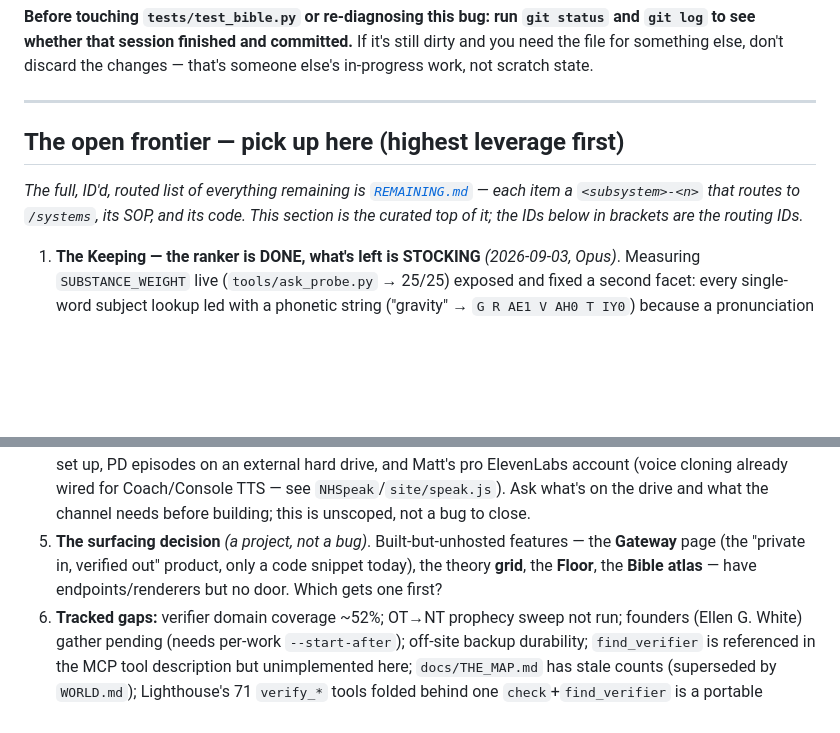
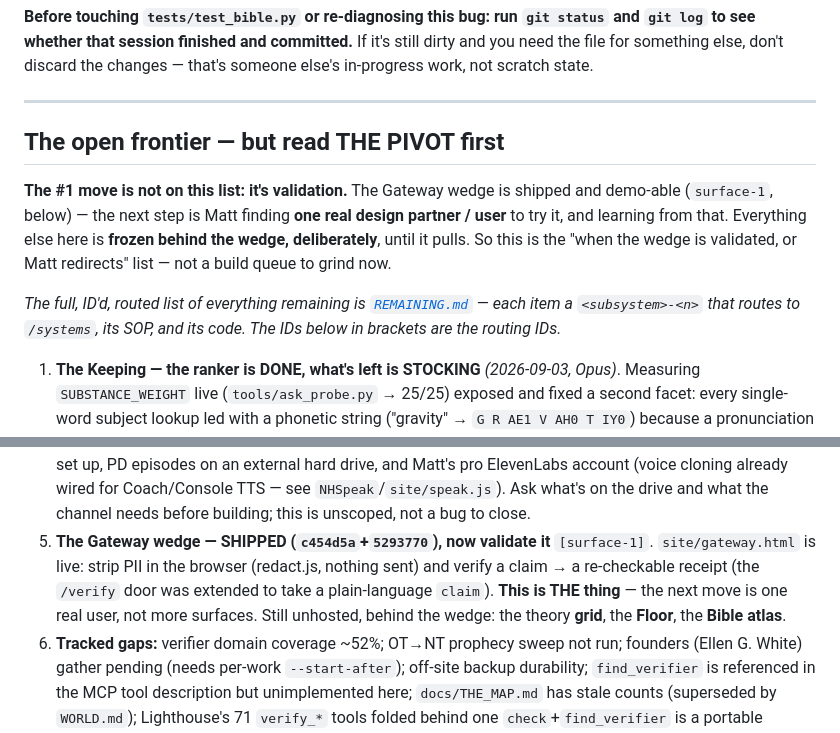
Before and after one commit to matharrismma/concordance-2, a Markdown page: docs/HANDOFF.md, 2 parts joined by grey strips. Drawn GitHub-style; blank space fills up the shorter version.

```diff
--- a/docs/HANDOFF.md
+++ b/docs/HANDOFF.md
@@ -77,11 +94,16 @@ something else, don't discard the changes — that's someone else's in-progress
 
 ---
 
-## The open frontier — pick up here (highest leverage first)
+## The open frontier — but read THE PIVOT first
+
+**The #1 move is not on this list: it's validation.** The Gateway wedge is shipped and demo-able
+(`surface-1`, below) — the next step is Matt finding **one real design partner / user** to try it, and
+learning from that. Everything else here is **frozen behind the wedge, deliberately**, until it pulls.
+So this is the "when the wedge is validated, or Matt redirects" list — not a build queue to grind now.
 
 *The full, ID'd, routed list of everything remaining is [`REMAINING.md`](REMAINING.md) — each item a
-`<subsystem>-<n>` that routes to `/systems`, its SOP, and its code. This section is the curated top of
-it; the IDs below in brackets are the routing IDs.*
+`<subsystem>-<n>` that routes to `/systems`, its SOP, and its code. The IDs below in brackets are the
+routing IDs.*
 
 1. **The Keeping — the ranker is DONE, what's left is STOCKING** *(2026-09-03, Opus)*. Measuring
    `SUBSTANCE_WEIGHT` live (`tools/ask_probe.py` → 25/25) exposed and fixed a second facet: every
@@ -108,9 +130,11 @@ it; the IDs below in brackets are the routing IDs.*
    channel already set up, PD episodes on an external hard drive, and Matt's pro ElevenLabs account
    (voice cloning already wired for Coach/Console TTS — see `NHSpeak`/`site/speak.js`). Ask what's on
    the drive and what the channel needs before building; this is unscoped, not a bug to close.
-5. **The surfacing decision** *(a project, not a bug)*. Built-but-unhosted features — the **Gateway**
-   page (the "private in, verified out" product, only a code snippet today), the theory **grid**, the
-   **Floor**, the **Bible atlas** — have endpoints/renderers but no door. Which gets one first?
+5. **The Gateway wedge — SHIPPED (`c454d5a`+`5293770`), now validate it** `[surface-1]`. `site/gateway.html`
+   is live: strip PII in the browser (redact.js, nothing sent) and verify a claim → a re-checkable
+   receipt (the `/verify` door was extended to take a plain-language `claim`). **This is THE thing** —
+   the next move is one real user, not more surfaces. Still unhosted, behind the wedge: the theory
+   **grid**, the **Floor**, the **Bible atlas**.
 6. **Tracked gaps:** verifier domain coverage ~52%; OT→NT prophecy sweep not run; founders (Ellen G.
    White) gather pending (needs per-work `--start-after`); off-site backup durability; `find_verifier`
    is referenced in the MCP tool description but unimplemented here; `docs/THE_MAP.md` has stale counts
```
Also changed, not shown: other parts of docs/HANDOFF.md (+39 -22 lines), docs/RED_TEAM_BRIEF_2026-09-06.md (+5 -2 lines).
